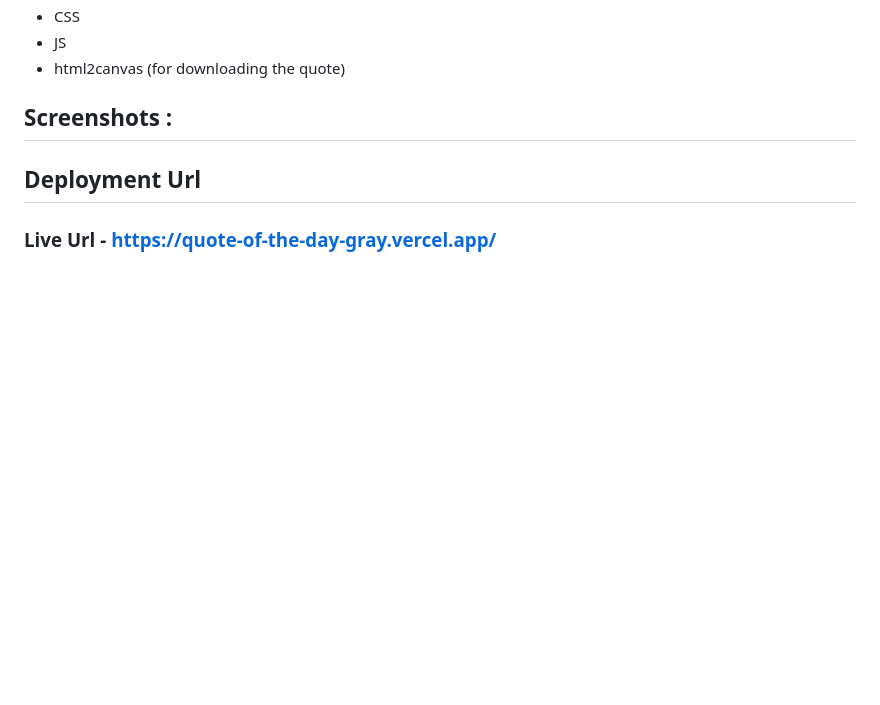
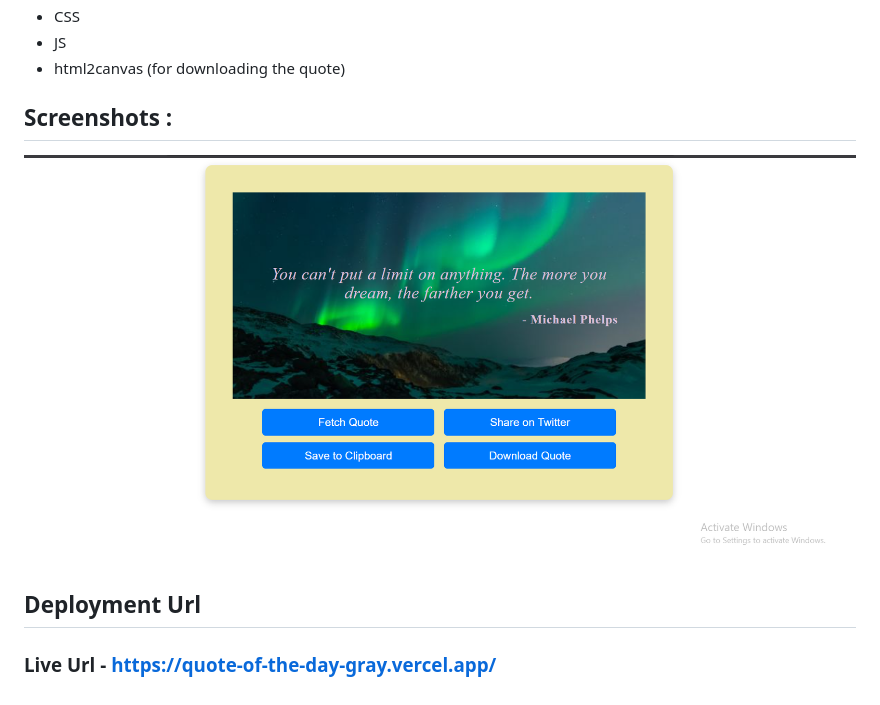
Before and after one commit to tejal-supe/assignments, a Markdown page: quoteOfDay/readme.md, the part around the change. GitHub-like rendering; pictures changed too: quoteOfDay/image.png (added); blank space fills up the shorter version.

Commit message:
Added Screenshots

```diff
--- a/quoteOfDay/readme.md
+++ b/quoteOfDay/readme.md
@@ -17,7 +17,7 @@ Website that fetches and displays a random quote from the API.
 - html2canvas (for downloading the quote)
 
 ## Screenshots :
-
+![alt text](image.png)
 
 ## Deployment Url
 ### Live Url - https://quote-of-the-day-gray.vercel.app/
```
Also changed, not shown: quoteOfDay/image.jpg (deleted).
